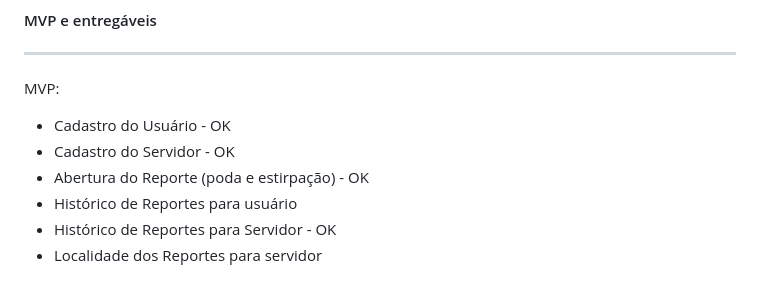
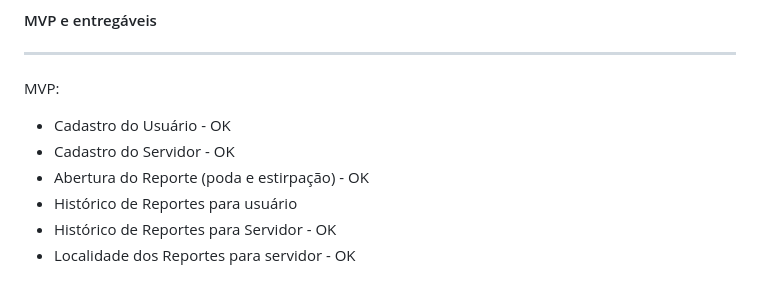
Before and after one commit to gilmarUFG/ds_20242_g2, a Markdown page: README.md, the part around the change. GitHub-like rendering.

```diff
--- a/README.md
+++ b/README.md
@@ -63,4 +63,4 @@ MVP:
 - Abertura do Reporte (poda e estirpação) - OK
 - Histórico de Reportes para usuário
 - Histórico de  Reportes para Servidor - OK
-- Localidade dos Reportes para servidor
+- Localidade dos Reportes para servidor - OK
```
